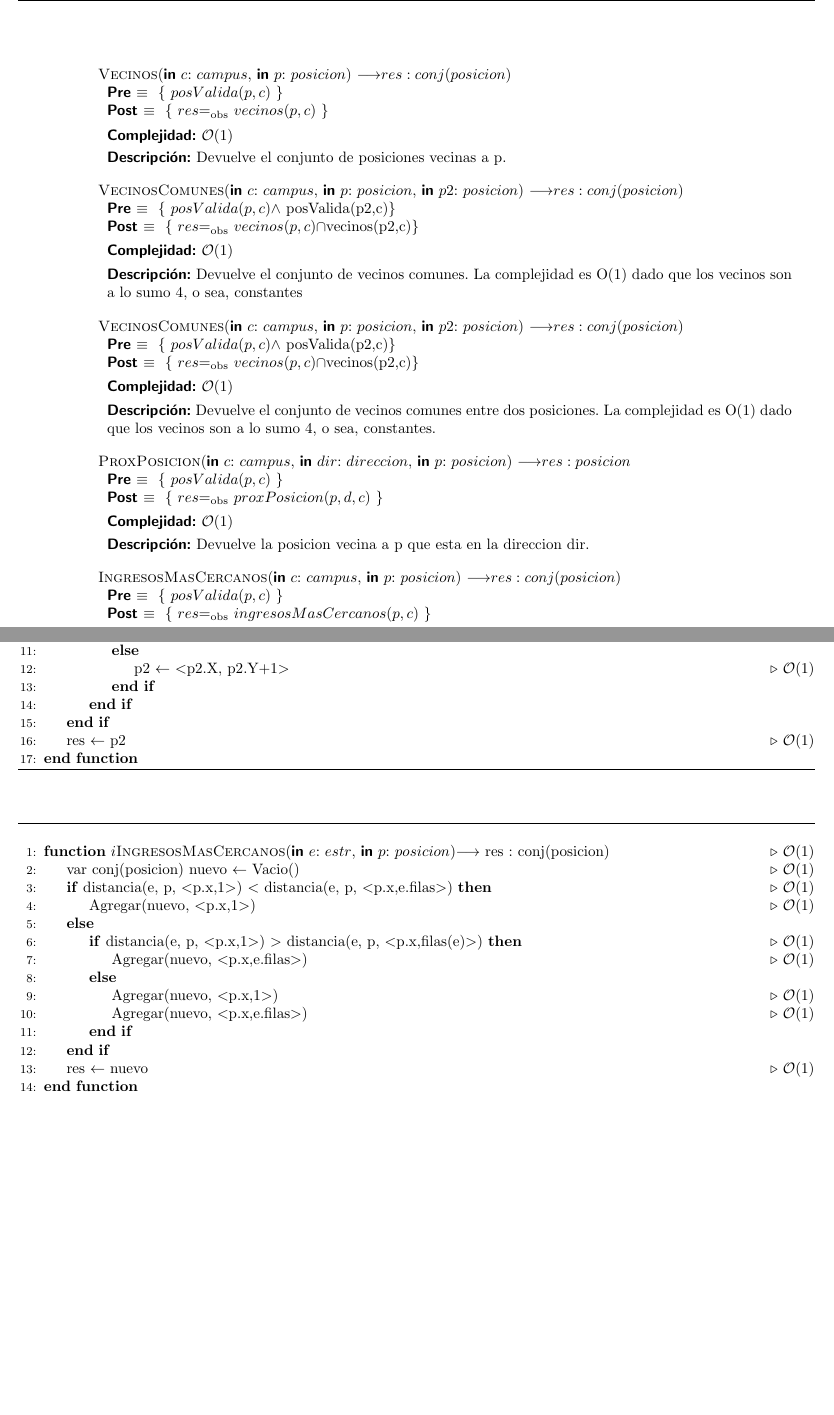
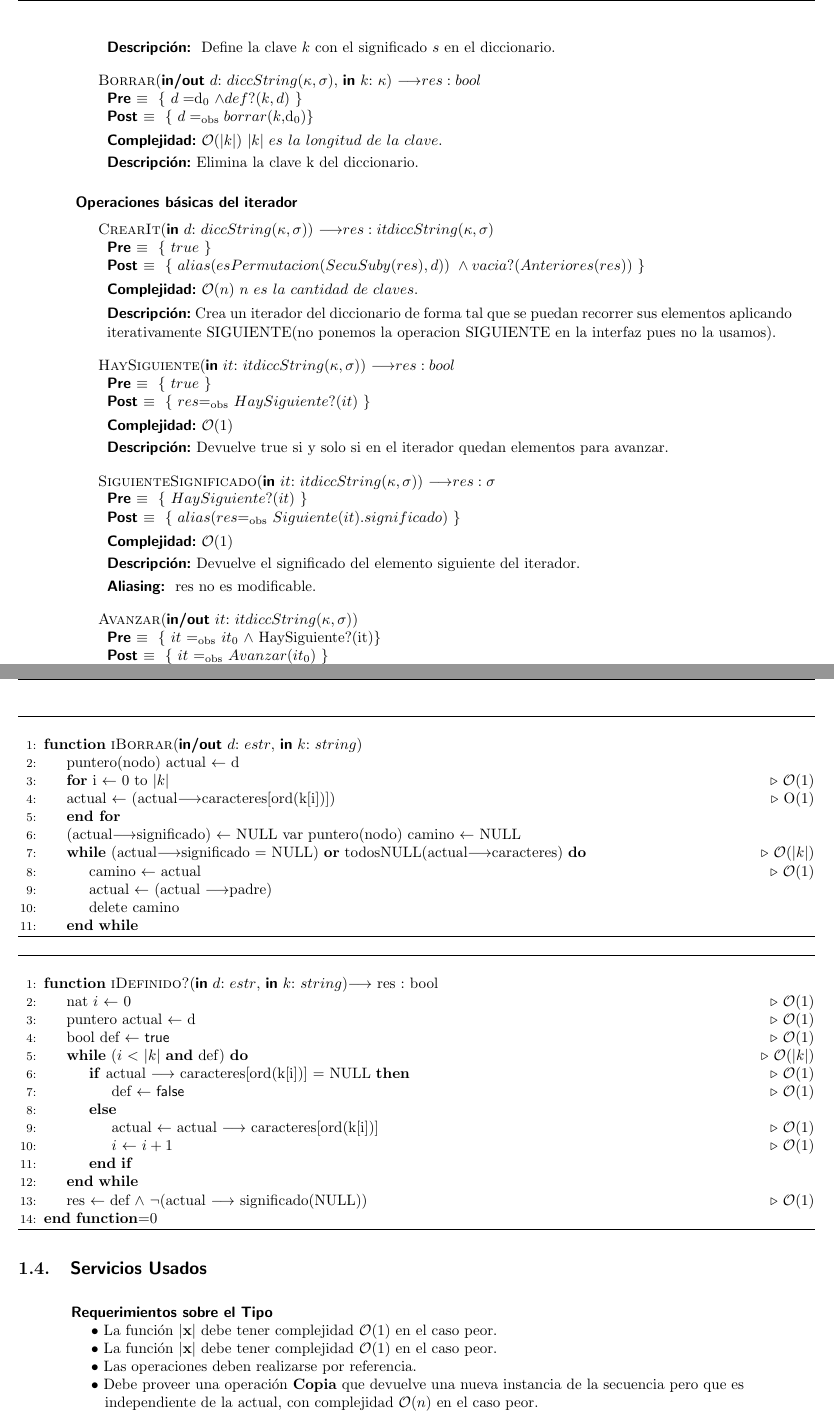
Before and after one commit to NicolasWalter/Tps-Algo2, a LaTeX document (LatexTP2/informe.tex, which reads LatexTP2/ModuloDiccString.tex): two parts of pages 3 and 7 of 7 before the commit and two parts of pages 3 and 6 of 6 after it, joined at a grey line, cut at the place of the change, the shorter picture padded with empty space. The pictures show the PDF file LatexTP2/informe.pdf that the author committed with the source; the source files are stored in an older character set and shown here as Unicode.

Commit message:
con el trie

```diff
--- /dev/null
+++ b/LatexTP2/ModuloDiccString.tex
@@ -0,0 +22 @@
+\disGenero{diccString($\kappa$,$\sigma$)}
@@ -0,0 +29,19 @@
+\disComentAliasing{ res no es modificable.}
+
+
+\disDeclaraFuncion{Vacio}{}{res : diccString(\kappa,\sigma)}{true}{res $\igobs$ vacio()}{\Ode{1}}{Genera un diccionario vac\'io.}
+
+\disDeclaraProc{Definir}{\paramInOut{d}{diccString(\kappa,\sigma)}, \paramIn{k}{\kappa}, \paramIn{s}{\sigma}}{d \igobs d_0}{d \igobs definir(k, s, d_0)}{\Ode{|k|}\ |k|\ es\ la\ longitud\ de\ la\ clave.}{Define la clave $k$ con el significado $s$ en el diccionario.}
+
+\disDeclaraFuncion{Borrar}{\paramInOut{d}{diccString(\kappa,\sigma)}, \paramIn{k}{\kappa}}{res : bool}{d=$d_{0}$ \land def?(k,d)}{d \igobs borrar(k,$d_{0}$)}{\Ode{|k|}\ |k|\ es\ la\ longitud\ de\ la\ clave.}{Elimina la clave k del diccionario.}
+
+
+
+\disOperaciones{b\'asicas del iterador}
+
+\disDeclaraFuncion{CrearIt}{\paramIn{d}{diccString(\kappa,\sigma)}}{res : itdiccString(\kappa,\sigma)}{true}{alias(esPermutacion(SecuSuby(res),d)) \ \land vacia?(Anteriores(res))}{\Ode{n}\ n\ es\ la\ cantidad\ de\ claves.}{Crea un iterador del diccionario de forma tal que se puedan recorrer sus elementos aplicando iterativamente SIGUIENTE(no ponemos la operacion SIGUIENTE en la interfaz pues no la usamos).}
+
+\disDeclaraFuncion{HaySiguiente}{\paramIn{it}{itdiccString(\kappa,\sigma)}}{res : bool}{true}{res $\igobs$ HaySiguiente?(it)}{\Ode{1}}{Devuelve true si y solo si en el iterador quedan elementos para avanzar.}
+
+\disDeclaraFuncion{SiguienteSignificado}{\paramIn{it}{itdiccString(\kappa,\sigma)}}{res : \sigma}{HaySiguiente?(it)}{alias(res $\igobs$ Siguiente(it).significado)}{\Ode{1}}{Devuelve el significado del elemento siguiente del iterador.}
+\disComentAliasing{ res no es modificable.}
@@ -0,0 +77 @@
+\end{itemize}
@@ -0,0 +89,7 @@
+\disFuncionDeAbstraccion
+\vspace*{-1em}
+%\hspace*{\disSubSubSecMargen}{Texto}
+\disAbs{roseTree(estrDato)}{r}{dicc\_trie($\sigma$)}{d}{($\forall$ $k$ : secu($letra$))(def?(k, d) $\igobs$ esta?(k, r)) $\land$ (def?(c, d) $\implies$ (obtener(k, d) $\igobs$ buscar(k, r)))}
+
+
+\disFuncionDeAbsFuncionesAux
@@ -0,0 +105,94 @@
+\begin{algorithm}\phantom{[H]}
+\begin{algorithmic}[1]
+\Function {\textsc{iVacio}}{ }{$\disFlecha$ res : estr} \Comment{$\Ode{1}$}
+	\State var arreglo(puntero(nodo)) letras $\gets$ crearArreglo[256]
+	\State \textbf{for} i $\gets$ 0 \textbf{to} 255 \textbf{do} \Comment{$\Ode{1}$}
+  	\State letras[i] $\gets$ NULL \Comment{\Ode{1}}
+  	\State \textbf{end for}
+  	\State var nodo nuevo $\gets$ $<$NULL,letras,NULL$>$ \Comment{$\Ode{1}$}
+  	\State res $\gets$ \&nuevo \Comment{$\Ode{1}$}
+\EndFunction
+\end{algorithmic}
+\end{algorithm}
+
+\begin{algorithm}\phantom{[H]}
+\begin{algorithmic}[1]
+\Function {\textsc{iDefinir}}{\paramInOut{d}{estr}, \paramIn{k}{string}, \paramIn{s}{\sigma}}
+    \State nat $i$ $\gets$ 0 \Comment{$\Ode{1}$}
+    \State puntero(nodo) actual $\gets$ d \Comment{$\Ode{1}$}
+    \While {($i$ $<$ $|k|$)} \Comment{$\Ode{|k|}$}
+        \If {actual $\disFlecha$ caracteres[ord(k[i])] = NULL} \Comment{$\Ode{1}$}
+        	\State puntero(nodo) anterior $\gets$ actual
+            \State actual $\disFlecha$ caracteres[ord(k[i])] $\gets$ $i$Vacio() \Comment{$\Ode{1}$}
+            \State actual $\disFlecha$ padre $\gets$ anterior
+        \Else
+        \State actual $\gets$ (actual $\disFlecha$ caracteres[ord(k[i])]) \Comment{$\Ode{1}$}
+        \EndIf
+        \State $i$ $\gets$ $i + 1$ \Comment{$\Ode{1}$}
+    \EndWhile
+        \State actual $\disFlecha$ significado $\gets$ $\&$copiar(s) \Comment{$\Ode{1}$}
+\EndFunction
+\end{algorithmic}
+\end{algorithm}
+
+\begin{algorithm}\phantom{[H]}
+\begin{algorithmic}[1]
+\Function {\textsc{iObtener}}{\paramIn{d}{estr}, \paramIn{k}{string}}{$\disFlecha$ res : $\sigma$}
+  \State nat $i$ $\gets$ 0 \Comment{$\Ode{1}$}
+  \State puntero actual $\gets$ d \Comment{$\Ode{1}$}
+  \While {$i$ $<$ $|k|$} \Comment{$\Ode{|k|}$}
+      \State actual $\gets$ (actual $\disFlecha$ caracteres[ord(k[i])]) \Comment{$\Ode{1}$}
+      \State $i$ $\gets$ $i+1$
+  \EndWhile
+  \State res $\gets$ *(actual $\disFlecha$ significado)
+\EndFunction
+\end{algorithmic}
+\end{algorithm}
+
+\begin{algorithm}\phantom{[H]}
+\begin{algorithmic}[1]
+\Function {\textsc{iBorrar}}{\paramInOut{d}{estr}, \paramIn{k}{string}}{}
+	\State puntero(nodo) actual $\gets$ d
+	\State \textbf{for} i $\gets$ 0 to $|k|$ \Comment{$\Ode{1}$}
+  	\State actual $\gets$ (actual\disFlecha caracteres[ord(k[i])]) \Comment{\Ode{1}}
+  	\State \textbf{end for}
+  	\State (actual\disFlecha significado) $\gets$ NULL
+  	var puntero(nodo) camino $\gets$ NULL
+  	\While {(actual\disFlecha significado = NULL) \textbf{or} todosNULL(actual\disFlecha caracteres)} \Comment{$\Ode{|k|}$}
+    	\State camino $\gets$ actual \Comment{$\Ode{1}$}
+    	\State actual $\gets$ (actual \disFlecha padre)
+    	\State delete camino
+  	\EndWhile
+\end{algorithmic}
+\end{algorithm}
+
+
+\begin{algorithm}\phantom{[H]}
+\begin{algorithmic}[1]
+\Function {\textsc{iDefinido?}}{\paramIn{d}{estr}, \paramIn{k}{string}}{$\disFlecha$ res : bool}
+  \State nat $i$ $\gets$ 0 \Comment{$\Ode{1}$}
+  \State puntero actual $\gets$ d \Comment{$\Ode{1}$}
+  \State bool def $\gets$ \textsf{true} \Comment{$\Ode{1}$}
+  \While {($i$ $<$ $|k|$ \textbf{and} def)} \Comment{$\Ode{|k|}$}
+    \If {actual $\disFlecha$ caracteres[ord(k[i])] = NULL} \Comment{$\Ode{1}$}
+      \State def $\gets$ \textsf{false} \Comment{$\Ode{1}$}
+      \Else
+        \State actual $\gets$ actual $\disFlecha$ caracteres[ord(k[i])] \Comment{$\Ode{1}$}
+        \State $i$ $\gets$ $i+1$ \Comment{$\Ode{1}$}
+      \EndIf
+  \EndWhile
+  \State res $\gets$ def $\land$ $¬$(actual $\disFlecha$ significado(NULL)) \Comment{$\Ode{1}$}
+
+\EndFunction
+\end{algorithmic}
+\end{algorithm}
+
+\newpage
+\disServiciosUsados
+\vspace*{-1em}
+
+\disRequerimientosSobreElTipo{}
+\disItemRequerimientosSobreElTipo{La funci\'on \textbf{$|$x$|$} debe tener complejidad $\Ode{1}$ en el caso peor.}
+\disItemRequerimientosSobreElTipo{La funci\'on \textbf{$|$x$|$} debe tener complejidad $\Ode{1}$ en el caso peor.}
+\disItemRequerimientosSobreElTipo{Las operaciones deben realizarse por referencia.}
+\disItemRequerimientosSobreElTipo{Debe proveer una operaci\'on \textbf{Copia} que devuelve una nueva instancia de la secuencia pero que es\\ \hspace*{5.75em}independiente de la actual, con complejidad $\Ode{n}$ en el caso peor.}
@@ -0,0 +202,3 @@
+\hspace*{5.75em}$\Ode{1}$ en el caso peor.}
+\vspace*{1em}
+\hspace*{2em}Donde $n$ es la longitud de la palabra.
```
Also changed, not shown: LatexTP2/ModuloRastrillaje.tex (added, +132 -0 lines), LatexTP2/informe.tex (+3 -3 lines), LatexTP2/informe.pdf, LatexTP2/ModuloDiccString.tex (79 more changed lines), 4 other files.
